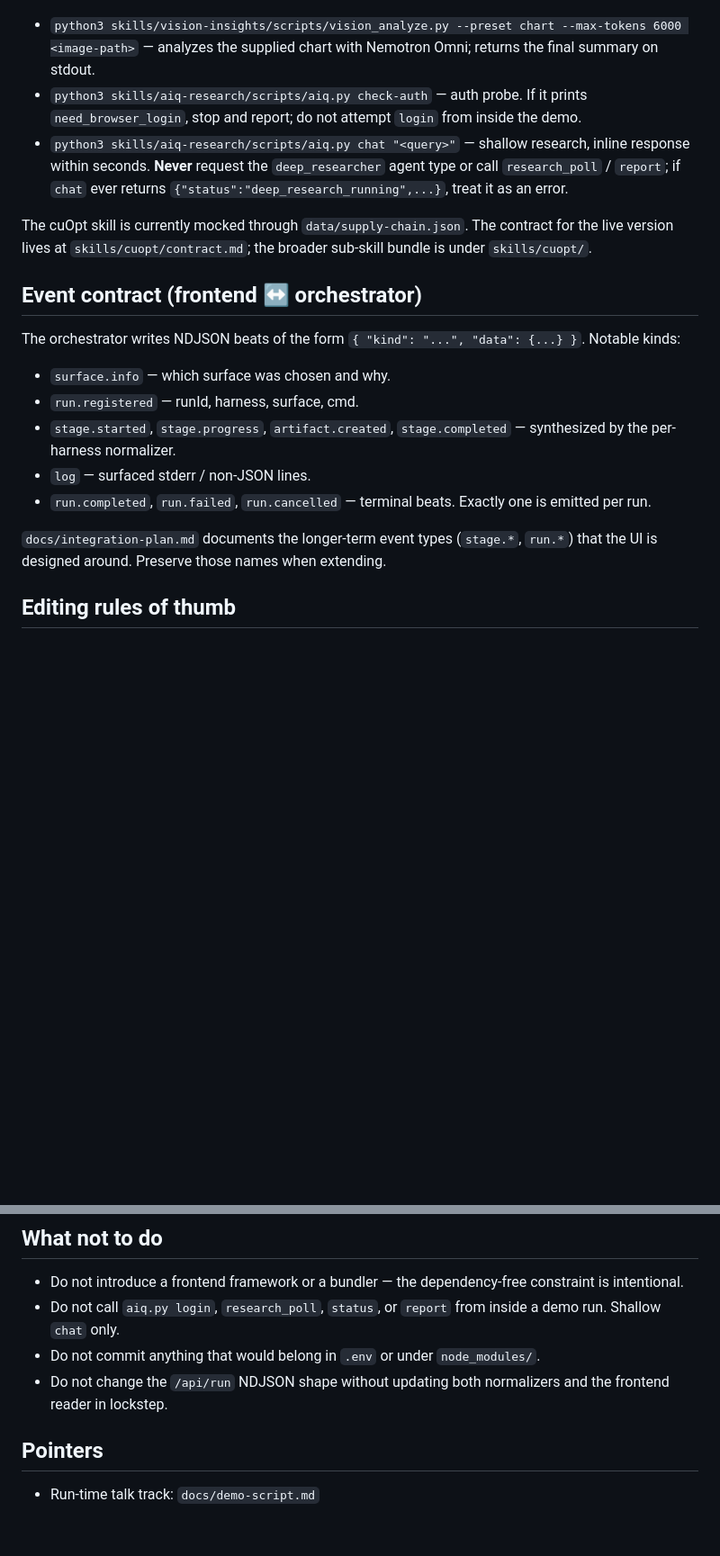
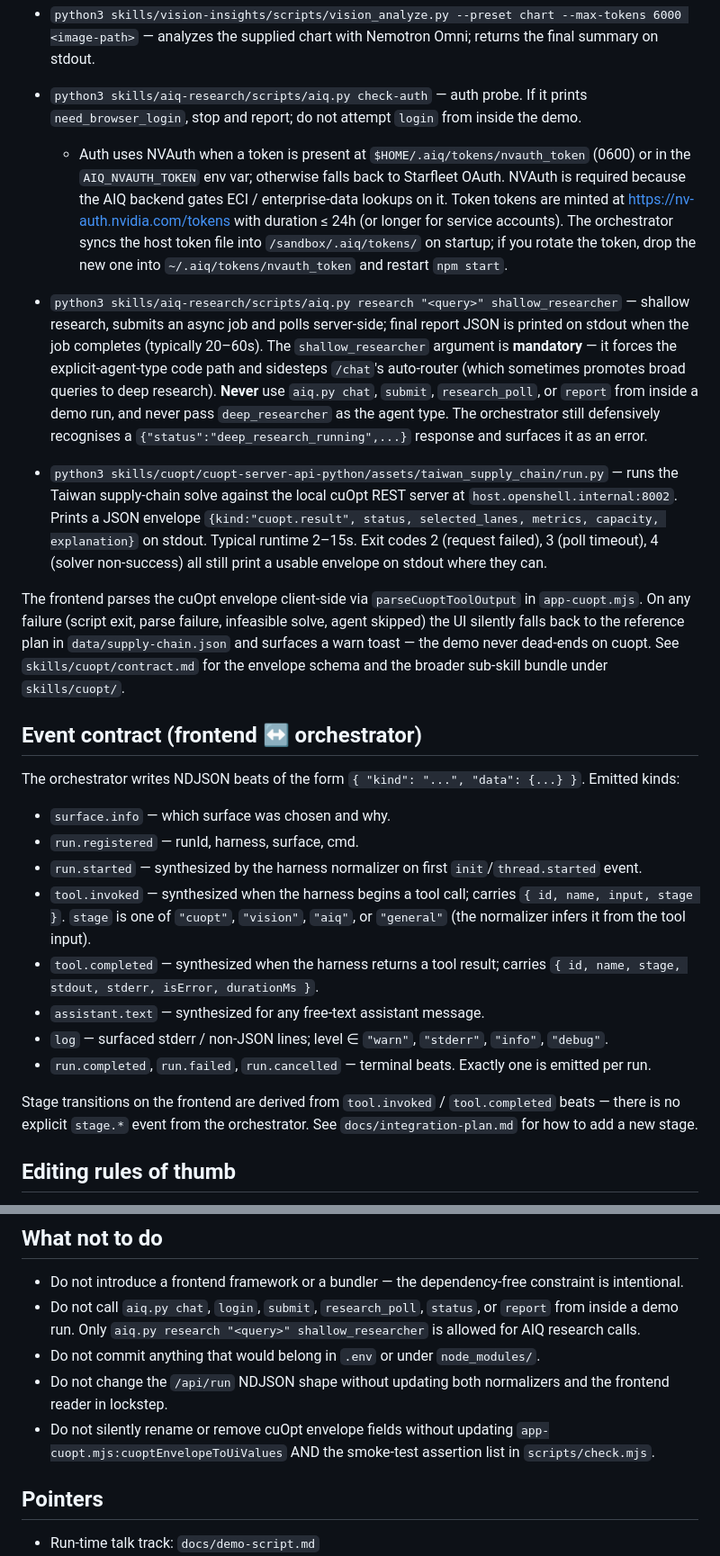
Before and after one commit to nv-edwli/gtc-taipei-demo, a Markdown page: AGENTS.md, 2 parts joined by grey strips. Shown at 90% size. Drawn GitHub-style; blank space fills up the shorter version.

Commit message:
docs(agents): replace AGENTS.md with verbatim copy of corrected CLAUDE.md

```diff
--- a/AGENTS.md
+++ b/AGENTS.md
@@ -70,21 +70,27 @@ These are exposed in the system prime. Call them directly via the harness's Bash
 
 - `python3 skills/vision-insights/scripts/vision_analyze.py --preset chart --max-tokens 6000 <image-path>` — analyzes the supplied chart with Nemotron Omni; returns the final summary on stdout.
 - `python3 skills/aiq-research/scripts/aiq.py check-auth` — auth probe. If it prints `need_browser_login`, stop and report; do not attempt `login` from inside the demo.
-- `python3 skills/aiq-research/scripts/aiq.py chat "<query>"` — shallow research, inline response within seconds. **Never** request the `deep_researcher` agent type or call `research_poll` / `report`; if `chat` ever returns `{"status":"deep_research_running",...}`, treat it as an error.
+  - Auth uses NVAuth when a token is present at `$HOME/.aiq/tokens/nvauth_token` (0600) or in the `AIQ_NVAUTH_TOKEN` env var; otherwise falls back to Starfleet OAuth. NVAuth is required because the AIQ backend gates ECI / enterprise-data lookups on it. Token tokens are minted at <https://nv-auth.nvidia.com/tokens> with duration ≤ 24h (or longer for service accounts). The orchestrator syncs the host token file into `/sandbox/.aiq/tokens/` on startup; if you rotate the token, drop the new one into `~/.aiq/tokens/nvauth_token` and restart `npm start`.
+- `python3 skills/aiq-research/scripts/aiq.py research "<query>" shallow_researcher` — shallow research, submits an async job and polls server-side; final report JSON is printed on stdout when the job completes (typically 20–60s). The `shallow_researcher` argument is **mandatory** — it forces the explicit-agent-type code path and sidesteps `/chat`'s auto-router (which sometimes promotes broad queries to deep research). **Never** use `aiq.py chat`, `submit`, `research_poll`, or `report` from inside a demo run, and never pass `deep_researcher` as the agent type. The orchestrator still defensively recognises a `{"status":"deep_research_running",...}` response and surfaces it as an error.
 
-The cuOpt skill is currently mocked through `data/supply-chain.json`. The contract for the live version lives at `skills/cuopt/contract.md`; the broader sub-skill bundle is under `skills/cuopt/`.
+- `python3 skills/cuopt/cuopt-server-api-python/assets/taiwan_supply_chain/run.py` — runs the Taiwan supply-chain solve against the local cuOpt REST server at `host.openshell.internal:8002`. Prints a JSON envelope `{kind:"cuopt.result", status, selected_lanes, metrics, capacity, explanation}` on stdout. Typical runtime 2–15s. Exit codes 2 (request failed), 3 (poll timeout), 4 (solver non-success) all still print a usable envelope on stdout where they can.
+
+The frontend parses the cuOpt envelope client-side via `parseCuoptToolOutput` in `app-cuopt.mjs`. On any failure (script exit, parse failure, infeasible solve, agent skipped) the UI silently falls back to the reference plan in `data/supply-chain.json` and surfaces a warn toast — the demo never dead-ends on cuopt. See `skills/cuopt/contract.md` for the envelope schema and the broader sub-skill bundle under `skills/cuopt/`.
 
 ## Event contract (frontend ↔ orchestrator)
 
-The orchestrator writes NDJSON beats of the form `{ "kind": "...", "data": {...} }`. Notable kinds:
+The orchestrator writes NDJSON beats of the form `{ "kind": "...", "data": {...} }`. Emitted kinds:
 
 - `surface.info` — which surface was chosen and why.
 - `run.registered` — runId, harness, surface, cmd.
-- `stage.started`, `stage.progress`, `artifact.created`, `stage.completed` — synthesized by the per-harness normalizer.
-- `log` — surfaced stderr / non-JSON lines.
+- `run.started` — synthesized by the harness normalizer on first `init`/`thread.started` event.
+- `tool.invoked` — synthesized when the harness begins a tool call; carries `{ id, name, input, stage }`. `stage` is one of `"cuopt"`, `"vision"`, `"aiq"`, or `"general"` (the normalizer infers it from the tool input).
+- `tool.completed` — synthesized when the harness returns a tool result; carries `{ id, name, stage, stdout, stderr, isError, durationMs }`.
+- `assistant.text` — synthesized for any free-text assistant message.
+- `log` — surfaced stderr / non-JSON lines; level ∈ `"warn"`, `"stderr"`, `"info"`, `"debug"`.
 - `run.completed`, `run.failed`, `run.cancelled` — terminal beats. Exactly one is emitted per run.
 
-`docs/integration-plan.md` documents the longer-term event types (`stage.*`, `run.*`) that the UI is designed around. Preserve those names when extending.
+Stage transitions on the frontend are derived from `tool.invoked` / `tool.completed` beats — there is no explicit `stage.*` event from the orchestrator. See `docs/integration-plan.md` for how to add a new stage.
 
 ## Editing rules of thumb
 
@@ -97,9 +103,10 @@ The orchestrator writes NDJSON beats of the form `{ "kind": "...", "data": {...}
 ## What not to do
 
 - Do not introduce a frontend framework or a bundler — the dependency-free constraint is intentional.
-- Do not call `aiq.py login`, `research_poll`, `status`, or `report` from inside a demo run. Shallow `chat` only.
+- Do not call `aiq.py chat`, `login`, `submit`, `research_poll`, `status`, or `report` from inside a demo run. Only `aiq.py research "<query>" shallow_researcher` is allowed for AIQ research calls.
 - Do not commit anything that would belong in `.env` or under `node_modules/`.
 - Do not change the `/api/run` NDJSON shape without updating both normalizers and the frontend reader in lockstep.
+- Do not silently rename or remove cuOpt envelope fields without updating `app-cuopt.mjs:cuoptEnvelopeToUiValues` AND the smoke-test assertion list in `scripts/check.mjs`.
 
 ## Pointers
 
```
